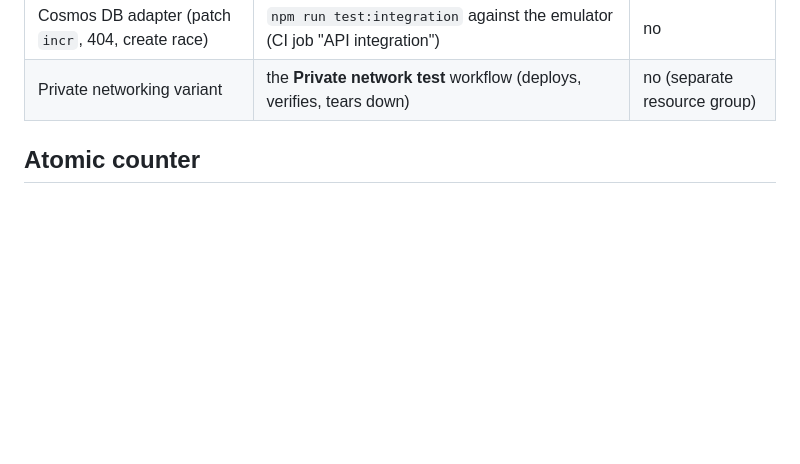
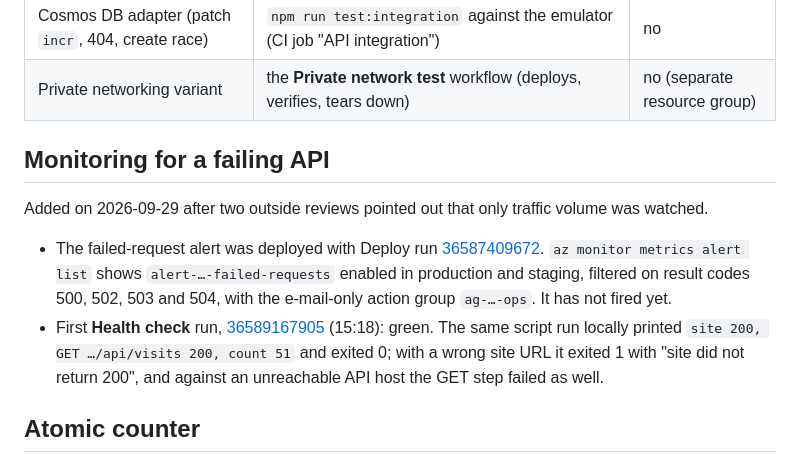
Before and after one commit to 314159DD/azure-cloud-resume, a Markdown page: docs/verification.md, the part around the change. GitHub-like rendering; blank space fills up the shorter version.

```diff
--- a/docs/verification.md
+++ b/docs/verification.md
@@ -12,6 +12,19 @@ meant to be run on purpose.
 | Throttling and kill switch | [`scripts/flood-test.sh`](../scripts/flood-test.sh) | yes, stops the API |
 | Cosmos DB adapter (patch `incr`, 404, create race) | `npm run test:integration` against the emulator (CI job "API integration") | no |
 | Private networking variant | the **Private network test** workflow (deploys, verifies, tears down) | no (separate resource group) |
+
+## Monitoring for a failing API
+
+Added on 2026-09-29 after two outside reviews pointed out that only traffic volume was watched.
+
+- The failed-request alert was deployed with Deploy run
+  [36587409672](https://github.com/314159DD/azure-cloud-resume/actions/runs/36587409672). `az monitor metrics alert
+  list` shows `alert-…-failed-requests` enabled in production and staging, filtered on result codes 500, 502, 503
+  and 504, with the e-mail-only action group `ag-…-ops`. It has not fired yet.
+- First **Health check** run, [36589167905](https://github.com/314159DD/azure-cloud-resume/actions/runs/36589167905)
+  (15:18): green. The same script run locally printed `site 200, GET …/api/visits 200, count 51` and exited 0; with
+  a wrong site URL it exited 1 with "site did not return 200", and against an unreachable API host the GET step
+  failed as well.
 
 ## Atomic counter
 
```
Also changed, not shown: README.md (+3 -3 lines).
